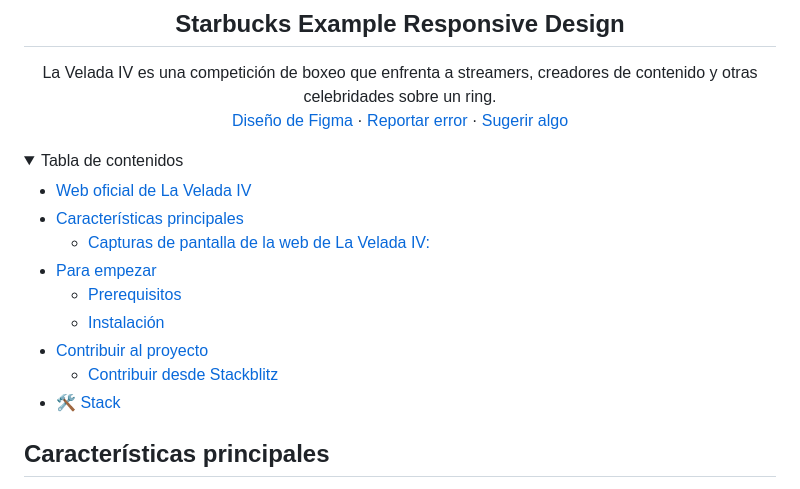
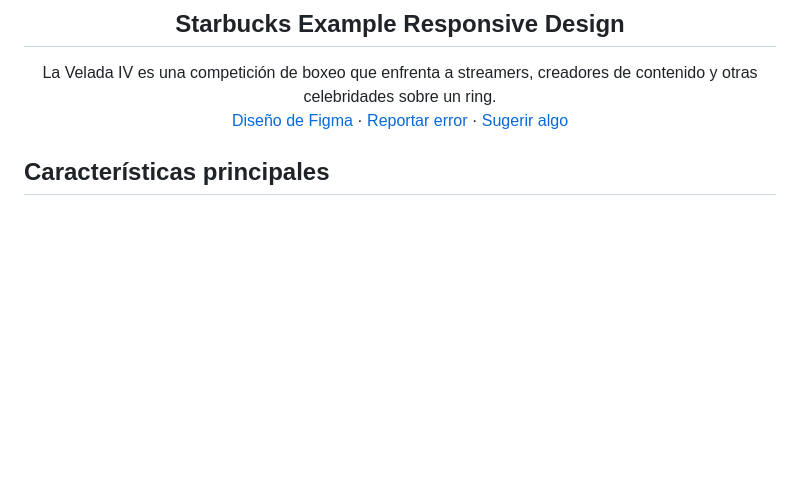
Before and after one commit to thedevlucas/starbucks-design-responsive, a Markdown page: README.md, the part around the change printed below. GitHub-like rendering; folded sections open; blank space fills up the shorter version.

```diff
--- a/README.md
+++ b/README.md
@@ -16,21 +16,6 @@ La Velada IV es una competición de boxeo que enfrenta a streamers, creadores de
 
 </div>
 
-<details>
-<summary>Tabla de contenidos</summary>
-
-- [Web oficial de La Velada IV](#web-oficial-de-la-velada-iv)
-- [Características principales](#características-principales)
-  - [Capturas de pantalla de la web de La Velada IV:](#capturas-de-pantalla-de-la-web-de-la-velada-iv)
-- [Para empezar](#para-empezar)
-  - [Prerequisitos](#prerequisitos)
-  - [Instalación](#instalación)
-- [Contribuir al proyecto](#contribuir-al-proyecto)
-  - [Contribuir desde Stackblitz](#contribuir-desde-stackblitz)
-- [🛠️ Stack](#️-stack)
-
-</details>
-
 ## Características principales
 
 - **Detalles del evento**: Obtén información detallada sobre la fecha, hora, ubicación y artistas participantes.
```
Also changed, not shown: other parts of README.md (+0 -5 lines).
